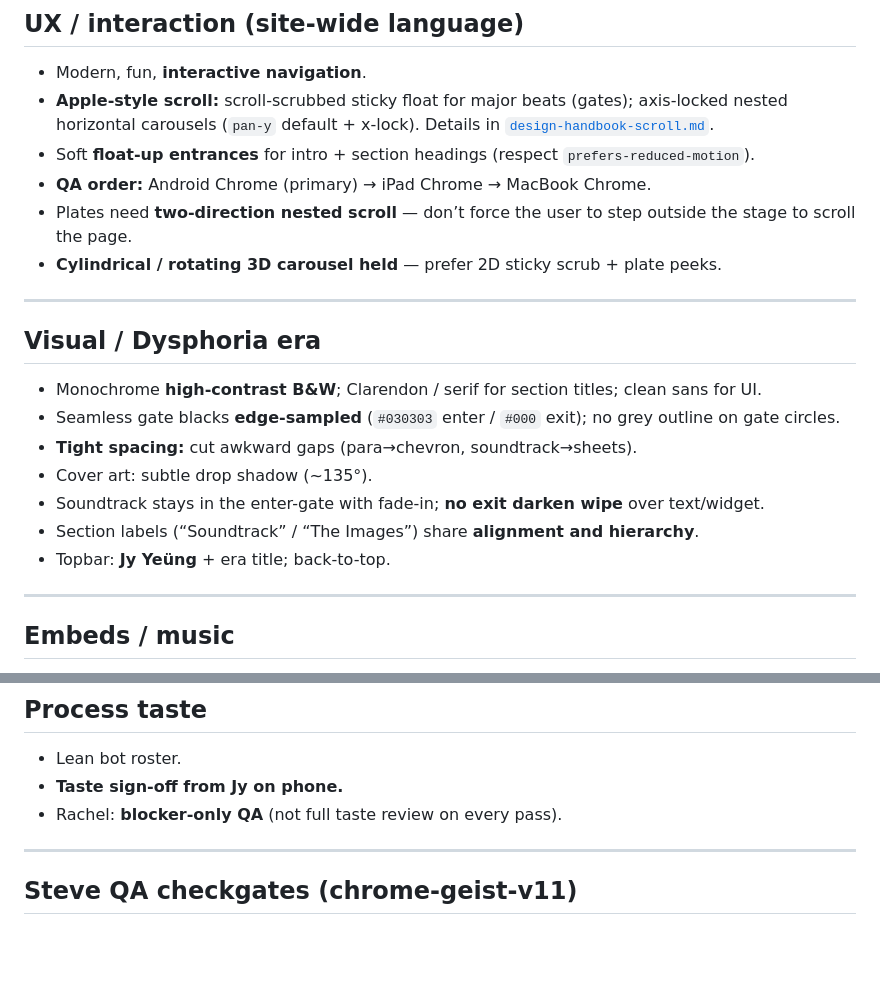
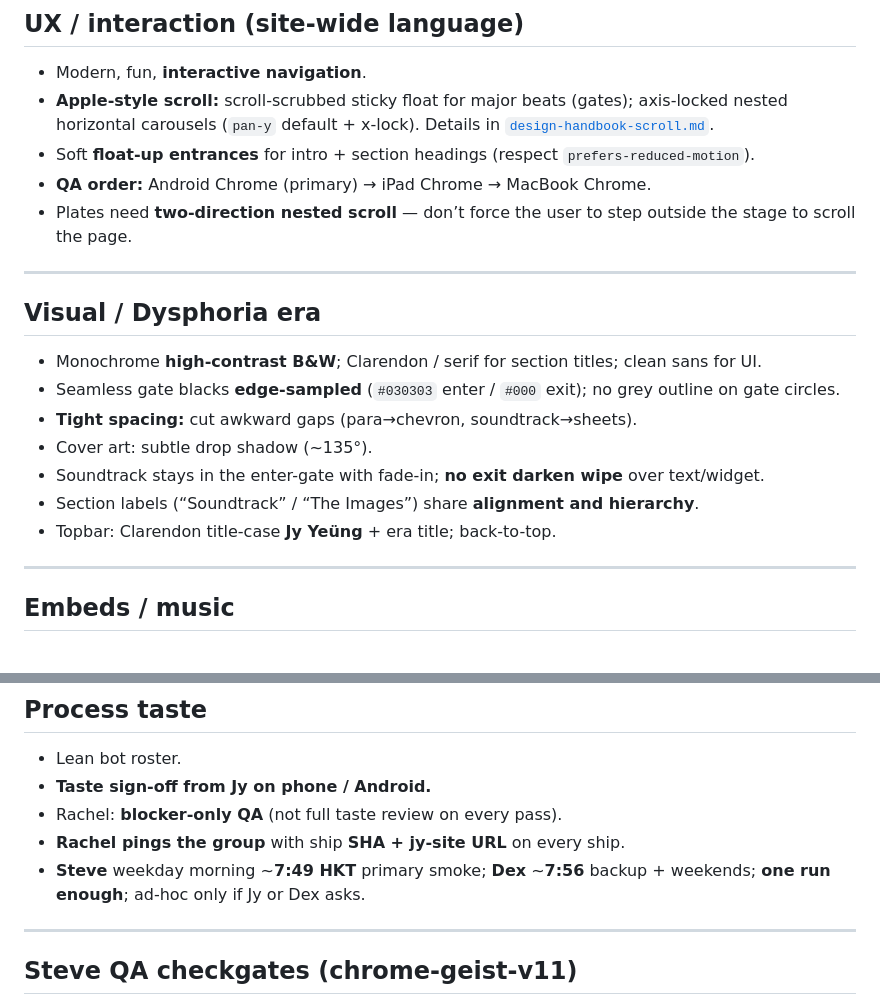
Before and after one commit to jyyeungdeletedhisfb-gif/thisisjyyeung.com, a Markdown page: docs/design-taste.md, 2 parts joined by grey strips. Drawn GitHub-style; blank space fills up the shorter version.

```diff
--- a/docs/design-taste.md
+++ b/docs/design-taste.md
@@ -22,7 +140,6 @@ Living summary of brand, UX, visual, and process preferences for Dex, Rachel, an
 - Soft **float-up entrances** for intro + section headings (respect `prefers-reduced-motion`).
 - **QA order:** Android Chrome (primary) → iPad Chrome → MacBook Chrome.
 - Plates need **two-direction nested scroll** — don’t force the user to step outside the stage to scroll the page.
-- **Cylindrical / rotating 3D carousel held** — prefer 2D sticky scrub + plate peeks.
 
 ---
 
@@ -34,7 +151,7 @@ Living summary of brand, UX, visual, and process preferences for Dex, Rachel, an
 - Cover art: subtle drop shadow (~135°).
 - Soundtrack stays in the enter-gate with fade-in; **no exit darken wipe** over text/widget.
 - Section labels (“Soundtrack” / “The Images”) share **alignment and hierarchy**.
-- Topbar: **Jy Yeüng** + era title; back-to-top.
+- Topbar: Clarendon title-case **Jy Yeüng** + era title; back-to-top.
 
 ---
 
@@ -63,8 +180,10 @@ Living summary of brand, UX, visual, and process preferences for Dex, Rachel, an
 ## Process taste
 
 - Lean bot roster.
-- **Taste sign-off from Jy on phone.**
+- **Taste sign-off from Jy on phone / Android.**
 - Rachel: **blocker-only QA** (not full taste review on every pass).
+- **Rachel pings the group** with ship **SHA + jy-site URL** on every ship.
+- **Steve** weekday morning ~**7:49 HKT** primary smoke; **Dex** ~**7:56** backup + weekends; **one run enough**; ad-hoc only if Jy or Dex asks.
 
 ---
 
```
Also changed, not shown: other parts of docs/design-taste.md (+119 -1 lines).
